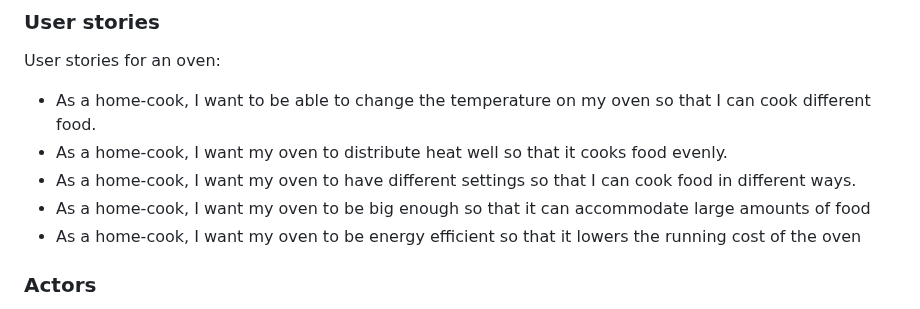
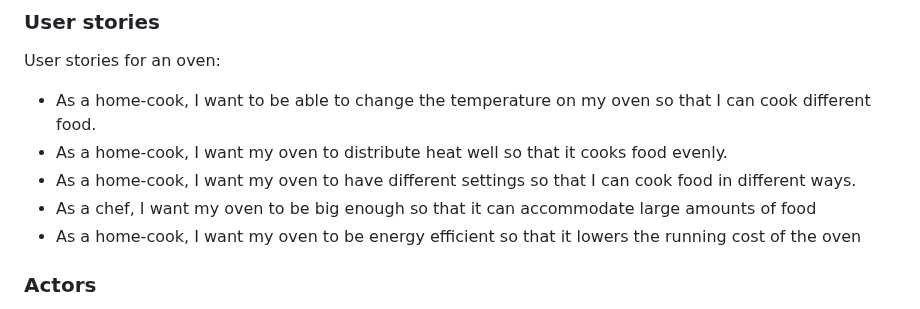
Before and after one commit to Max9889/trafficAccidents, a Markdown page: requirements.md, the part around the change. GitHub-like rendering.

```diff
--- a/requirements.md
+++ b/requirements.md
@@ -7,7 +7,7 @@ User stories for an oven:
  - As a home-cook, I want to be able to change the temperature on my oven so that I can cook different food.
  - As a home-cook, I want my oven to distribute heat well so that it cooks food evenly.
  - As a home-cook, I want my oven to have different settings so that I can cook food in different ways.
- - As a home-cook, I want my oven to be big enough so that it can accommodate large amounts of food
+ - As a chef, I want my oven to be big enough so that it can accommodate large amounts of food
  - As a home-cook, I want my oven to be energy efficient so that it lowers the running cost of the oven
 
 
```
